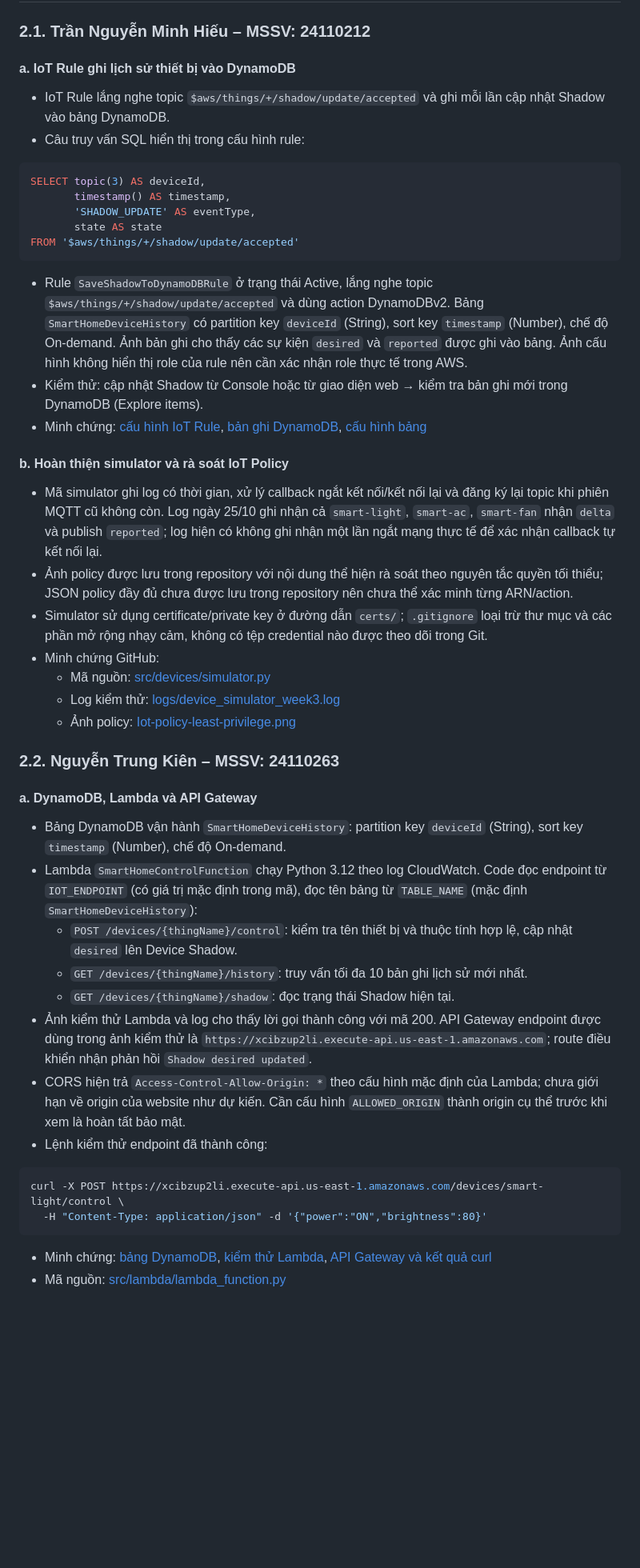
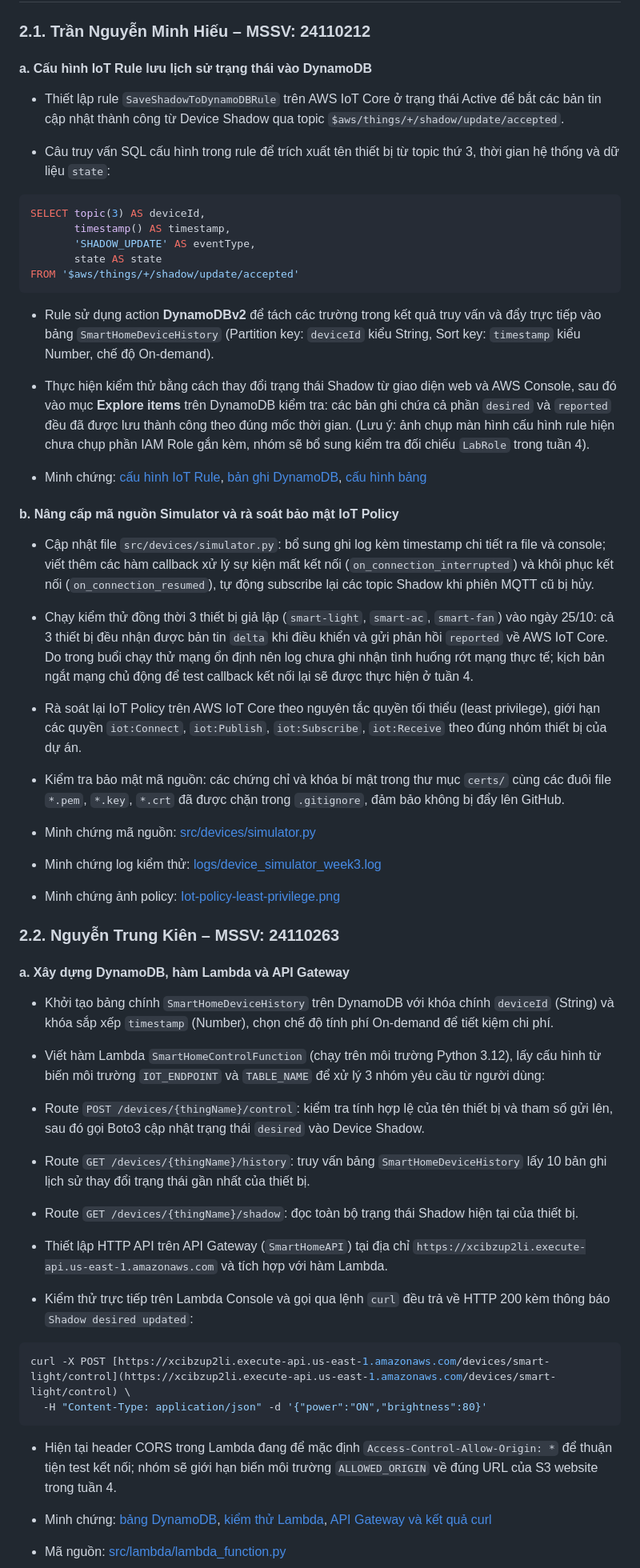
Before and after one commit to NguyenTrungKien1805/aws-iot-device-shadow-smarthome, a Markdown page: reports/BaoCaoTuan3.md, the part around one of its changes. Shown at 80% size. Drawn GitHub-style; blank space fills up the shorter version.

````diff
--- a/reports/BaoCaoTuan3.md
+++ b/reports/BaoCaoTuan3.md
@@ -36,10 +40,11 @@
 
 ### 2.1. Trần Nguyễn Minh Hiếu – MSSV: 24110212
 
-#### a. IoT Rule ghi lịch sử thiết bị vào DynamoDB
+#### a. Cấu hình IoT Rule lưu lịch sử trạng thái vào DynamoDB
 
-- IoT Rule lắng nghe topic `$aws/things/+/shadow/update/accepted` và ghi mỗi lần cập nhật Shadow vào bảng DynamoDB.
-- Câu truy vấn SQL hiển thị trong cấu hình rule:
+- Thiết lập rule `SaveShadowToDynamoDBRule` trên AWS IoT Core ở trạng thái Active để bắt các bản tin cập nhật thành công từ Device Shadow qua topic `$aws/things/+/shadow/update/accepted`.
+
+- Câu truy vấn SQL cấu hình trong rule để trích xuất tên thiết bị từ topic thứ 3, thời gian hệ thống và dữ liệu `state`:
 
 ```sql
 SELECT topic(3) AS deviceId,
@@ -49,36 +54,51 @@ SELECT topic(3) AS deviceId,
 FROM '$aws/things/+/shadow/update/accepted'
 ```
 
-- Rule `SaveShadowToDynamoDBRule` ở trạng thái Active, lắng nghe topic `$aws/things/+/shadow/update/accepted` và dùng action DynamoDBv2. Bảng `SmartHomeDeviceHistory` có partition key `deviceId` (String), sort key `timestamp` (Number), chế độ On-demand. Ảnh bản ghi cho thấy các sự kiện `desired` và `reported` được ghi vào bảng. Ảnh cấu hình không hiển thị role của rule nên cần xác nhận role thực tế trong AWS.
-- Kiểm thử: cập nhật Shadow từ Console hoặc từ giao diện web → kiểm tra bản ghi mới trong DynamoDB (Explore items).
+- Rule sử dụng action **DynamoDBv2** để tách các trường trong kết quả truy vấn và đẩy trực tiếp vào bảng `SmartHomeDeviceHistory` (Partition key: `deviceId` kiểu String, Sort key: `timestamp` kiểu Number, chế độ On-demand).
+
+- Thực hiện kiểm thử bằng cách thay đổi trạng thái Shadow từ giao diện web và AWS Console, sau đó vào mục **Explore items** trên DynamoDB kiểm tra: các bản ghi chứa cả phần `desired` và `reported` đều đã được lưu thành công theo đúng mốc thời gian. (Lưu ý: ảnh chụp màn hình cấu hình rule hiện chưa chụp phần IAM Role gắn kèm, nhóm sẽ bổ sung kiểm tra đối chiếu `LabRole` trong tuần 4).
+
 - Minh chứng: [cấu hình IoT Rule](https://github.com/NguyenTrungKien1805/aws-iot-device-shadow-smarthome/blob/main/reports/docs/images/Week3Pic/SaveShadowToDynamoDBRule.png), [bản ghi DynamoDB](https://github.com/NguyenTrungKien1805/aws-iot-device-shadow-smarthome/blob/main/reports/docs/images/Week3Pic/DynamoDB%20shadow%20records.png), [cấu hình bảng](https://github.com/NguyenTrungKien1805/aws-iot-device-shadow-smarthome/blob/main/reports/docs/images/Week3Pic/DynamoDB-SmartHomeDeviceHistory.png)
 
-#### b. Hoàn thiện simulator và rà soát IoT Policy
+#### b. Nâng cấp mã nguồn Simulator và rà soát bảo mật IoT Policy
 
-- Mã simulator ghi log có thời gian, xử lý callback ngắt kết nối/kết nối lại và đăng ký lại topic khi phiên MQTT cũ không còn. Log ngày 25/10 ghi nhận cả `smart-light`, `smart-ac`, `smart-fan` nhận `delta` và publish `reported`; log hiện có không ghi nhận một lần ngắt mạng thực tế để xác nhận callback tự kết nối lại.
-- Ảnh policy được lưu trong repository với nội dung thể hiện rà soát theo nguyên tắc quyền tối thiểu; JSON policy đầy đủ chưa được lưu trong repository nên chưa thể xác minh từng ARN/action.
-- Simulator sử dụng certificate/private key ở đường dẫn `certs/`; `.gitignore` loại trừ thư mục và các phần mở rộng nhạy cảm, không có tệp credential nào được theo dõi trong Git.
-- Minh chứng GitHub:
-  - Mã nguồn: [src/devices/simulator.py](https://github.com/NguyenTrungKien1805/aws-iot-device-shadow-smarthome/blob/main/src/devices/simulator.py)
-  - Log kiểm thử: [logs/device_simulator_week3.log](https://github.com/NguyenTrungKien1805/aws-iot-device-shadow-smarthome/blob/main/logs/device_simulator_week3.log)
-  - Ảnh policy: [Iot-policy-least-privilege.png](https://github.com/NguyenTrungKien1805/aws-iot-device-shadow-smarthome/blob/main/reports/docs/images/Week3Pic/Iot-policy-least-privilege.png)
+- Cập nhật file `src/devices/simulator.py`: bổ sung ghi log kèm timestamp chi tiết ra file và console; viết thêm các hàm callback xử lý sự kiện mất kết nối (`on_connection_interrupted`) và khôi phục kết nối (`on_connection_resumed`), tự động subscribe lại các topic Shadow khi phiên MQTT cũ bị hủy.
+
+- Chạy kiểm thử đồng thời 3 thiết bị giả lập (`smart-light`, `smart-ac`, `smart-fan`) vào ngày 25/10: cả 3 thiết bị đều nhận được bản tin `delta` khi điều khiển và gửi phản hồi `reported` về AWS IoT Core. Do trong buổi chạy thử mạng ổn định nên log chưa ghi nhận tình huống rớt mạng thực tế; kịch bản ngắt mạng chủ động để test callback kết nối lại sẽ được thực hiện ở tuần 4.
+
+- Rà soát lại IoT Policy trên AWS IoT Core theo nguyên tắc quyền tối thiểu (least privilege), giới hạn các quyền `iot:Connect`, `iot:Publish`, `iot:Subscribe`, `iot:Receive` theo đúng nhóm thiết bị của dự án.
+
+- Kiểm tra bảo mật mã nguồn: các chứng chỉ và khóa bí mật trong thư mục `certs/` cùng các đuôi file `*.pem`, `*.key`, `*.crt` đã được chặn trong `.gitignore`, đảm bảo không bị đẩy lên GitHub.
+
+- Minh chứng mã nguồn: [src/devices/simulator.py](https://github.com/NguyenTrungKien1805/aws-iot-device-shadow-smarthome/blob/main/src/devices/simulator.py)
+
+- Minh chứng log kiểm thử: [logs/device_simulator_week3.log](https://github.com/NguyenTrungKien1805/aws-iot-device-shadow-smarthome/blob/main/logs/device_simulator_week3.log)
+
+- Minh chứng ảnh policy: [Iot-policy-least-privilege.png](https://github.com/NguyenTrungKien1805/aws-iot-device-shadow-smarthome/blob/main/reports/docs/images/Week3Pic/Iot-policy-least-privilege.png)
 
 ### 2.2. Nguyễn Trung Kiên – MSSV: 24110263
 
-#### a. DynamoDB, Lambda và API Gateway
+#### a. Xây dựng DynamoDB, hàm Lambda và API Gateway
 
-- Bảng DynamoDB vận hành `SmartHomeDeviceHistory`: partition key `deviceId` (String), sort key `timestamp` (Number), chế độ On-demand.
-- Lambda `SmartHomeControlFunction` chạy Python 3.12 theo log CloudWatch. Code đọc endpoint từ `IOT_ENDPOINT` (có giá trị mặc định trong mã), đọc tên bảng từ `TABLE_NAME` (mặc định `SmartHomeDeviceHistory`):
-  - `POST /devices/{thingName}/control`: kiểm tra tên thiết bị và thuộc tính hợp lệ, cập nhật `desired` lên Device Shadow.
-  - `GET /devices/{thingName}/history`: truy vấn tối đa 10 bản ghi lịch sử mới nhất.
-  - `GET /devices/{thingName}/shadow`: đọc trạng thái Shadow hiện tại.
-- Ảnh kiểm thử Lambda và log cho thấy lời gọi thành công với mã 200. API Gateway endpoint được dùng trong ảnh kiểm thử là `https://xcibzup2li.execute-api.us-east-1.amazonaws.com`; route điều khiển nhận phản hồi `Shadow desired updated`.
-- CORS hiện trả `Access-Control-Allow-Origin: *` theo cấu hình mặc định của Lambda; chưa giới hạn về origin của website như dự kiến. Cần cấu hình `ALLOWED_ORIGIN` thành origin cụ thể trước khi xem là hoàn tất bảo mật.
-- Lệnh kiểm thử endpoint đã thành công:
+- Khởi tạo bảng chính `SmartHomeDeviceHistory` trên DynamoDB với khóa chính `deviceId` (String) và khóa sắp xếp `timestamp` (Number), chọn chế độ tính phí On-demand để tiết kiệm chi phí.
+
+- Viết hàm Lambda `SmartHomeControlFunction` (chạy trên môi trường Python 3.12), lấy cấu hình từ biến môi trường `IOT_ENDPOINT` và `TABLE_NAME` để xử lý 3 nhóm yêu cầu từ người dùng:
+
+- Route `POST /devices/{thingName}/control`: kiểm tra tính hợp lệ của tên thiết bị và tham số gửi lên, sau đó gọi Boto3 cập nhật trạng thái `desired` vào Device Shadow.
+
+- Route `GET /devices/{thingName}/history`: truy vấn bảng `SmartHomeDeviceHistory` lấy 10 bản ghi lịch sử thay đổi trạng thái gần nhất của thiết bị.
+
+- Route `GET /devices/{thingName}/shadow`: đọc toàn bộ trạng thái Shadow hiện tại của thiết bị.
+
+- Thiết lập HTTP API trên API Gateway (`SmartHomeAPI`) tại địa chỉ `https://xcibzup2li.execute-api.us-east-1.amazonaws.com` và tích hợp với hàm Lambda.
+
+- Kiểm thử trực tiếp trên Lambda Console và gọi qua lệnh `curl` đều trả về HTTP 200 kèm thông báo `Shadow desired updated`:
 
 ```bash
-curl -X POST https://xcibzup2li.execute-api.us-east-1.amazonaws.com/devices/smart-light/control \
+curl -X POST [https://xcibzup2li.execute-api.us-east-1.amazonaws.com/devices/smart-light/control](https://xcibzup2li.execute-api.us-east-1.amazonaws.com/devices/smart-light/control) \
   -H "Content-Type: application/json" -d '{"power":"ON","brightness":80}'
 ```
 
+- Hiện tại header CORS trong Lambda đang để mặc định `Access-Control-Allow-Origin: *` để thuận tiện test kết nối; nhóm sẽ giới hạn biến môi trường `ALLOWED_ORIGIN` về đúng URL của S3 website trong tuần 4.
+
 - Minh chứng: [bảng DynamoDB](https://github.com/NguyenTrungKien1805/aws-iot-device-shadow-smarthome/blob/main/reports/docs/images/Week3Pic/DynamoDB-SmartHomeDeviceHistory.png), [kiểm thử Lambda](https://github.com/NguyenTrungKien1805/aws-iot-device-shadow-smarthome/blob/main/reports/docs/images/Week3Pic/Lambda%20config%20test.png), [API Gateway và kết quả curl](https://github.com/NguyenTrungKien1805/aws-iot-device-shadow-smarthome/blob/main/reports/docs/images/Week3Pic/API%20gateway%20curl.png)
````
Also changed, not shown: other parts of reports/BaoCaoTuan3.md (+115 -84 lines).
